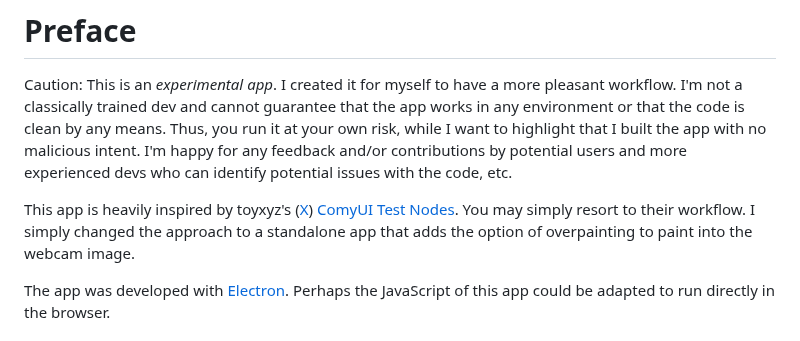
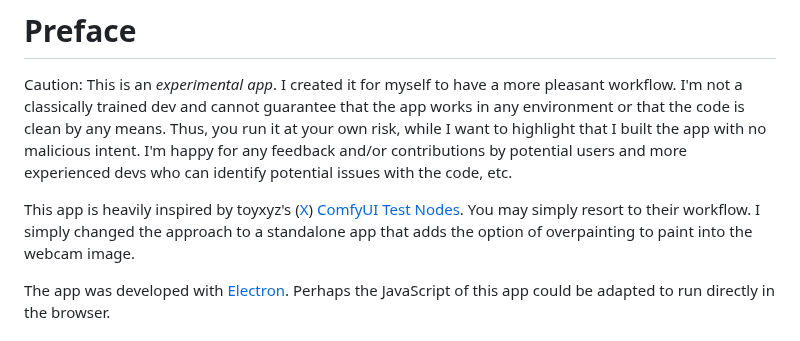
Before and after one commit to miroleon/Lavitate, a Markdown page: README.md, the part around the change. Drawn GitHub-style.

Commit message:
text edit

```diff
--- a/README.md
+++ b/README.md
@@ -3,7 +3,7 @@
 # Preface
 Caution: This is an _experimental app_. I created it for myself to have a more pleasant workflow. I'm not a classically trained dev and cannot guarantee that the app works in any environment or that the code is clean by any means. Thus, you run it at your own risk, while I want to highlight that I built the app with no malicious intent. I'm happy for any feedback and/or contributions by potential users and more experienced devs who can identify potential issues with the code, etc.
 
-This app is heavily inspired by toyxyz's ([X](https://twitter.com/toyxyz3)) [ComyUI Test Nodes](https://github.com/toyxyz/ComfyUI_toyxyz_test_nodes). You may simply resort to their workflow. I simply changed the approach to a standalone app that adds the option of overpainting to paint into the webcam image.
+This app is heavily inspired by toyxyz's ([X](https://twitter.com/toyxyz3)) [ComfyUI Test Nodes](https://github.com/toyxyz/ComfyUI_toyxyz_test_nodes). You may simply resort to their workflow. I simply changed the approach to a standalone app that adds the option of overpainting to paint into the webcam image.
 
 The app was developed with [Electron](https://github.com/electron/electron). Perhaps the JavaScript of this app could be adapted to run directly in the browser.
 
```
